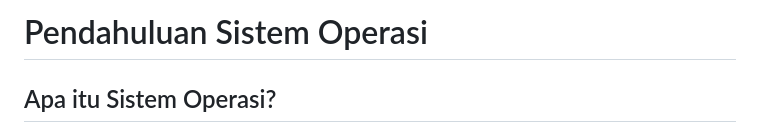
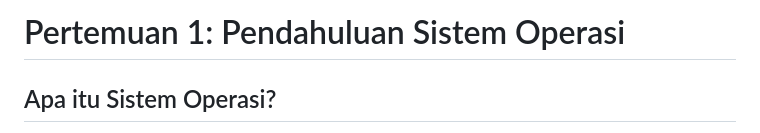
Before and after one commit to Muhammad-Ikhwan-Fathulloh/Operating-System-Course-Bank, a Markdown page: Pertemuan_1.md, the part around the change. Rendered like a GitHub page.

```diff
--- a/Pertemuan_1.md
+++ b/Pertemuan_1.md
@@ -1,4 +1,4 @@
-# Pendahuluan Sistem Operasi
+# Pertemuan 1: Pendahuluan Sistem Operasi
 
 ## Apa itu Sistem Operasi?
 **Sistem Operasi (Operating System)** adalah perangkat lunak utama yang bertindak sebagai penghubung antara pengguna dan perangkat keras komputer. Sistem operasi mengelola semua sumber daya komputer, termasuk CPU, memori, perangkat input/output, dan penyimpanan.
```
